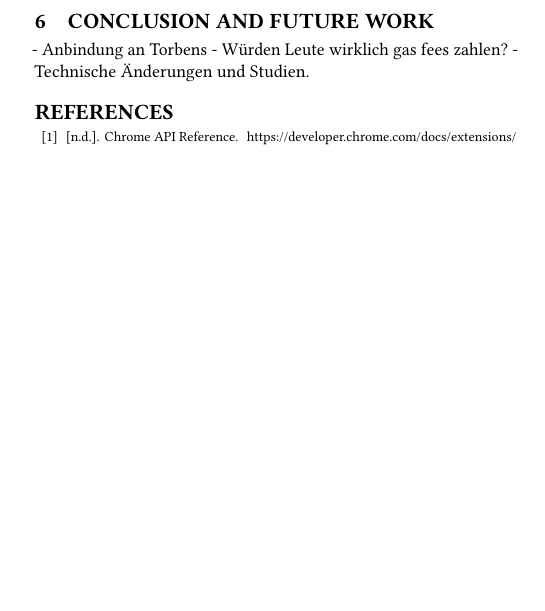
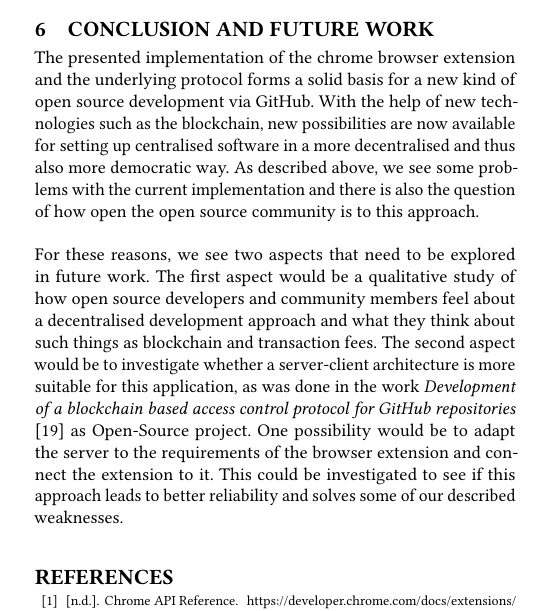
Before and after one commit to c3ai-lab/deVote, a LaTeX paper (docs/sample-sigconf.tex): part of one column of page 4 of 4 before the commit and part of one column of page 4 of 5 after it, cut so that both start at the same text, the shorter picture padded with empty space. Compiled offline with pdfLaTeX.

Commit message:
Finish conclusion

```diff
--- a/docs/sample-sigconf.tex
+++ b/docs/sample-sigconf.tex
@@ -283,11 +283,17 @@ merged or rejected and the stakes and bounties are not sent. Also, this implemen
 load their own wallets with Ethereum and pay transaction fees for the actions.
 
 \section{Conclusion and future work}
-- Anbindung an Torbens
-- Würden Leute wirklich gas fees zahlen?
-- Technische Änderungen und Studien.
-
-
+The presented implementation of the chrome browser extension and the underlying protocol forms a solid basis for a new kind of
+open source development via GitHub. With the help of new technologies such as the blockchain, new possibilities are now available
+for setting up centralised software in a more decentralised and thus also more democratic way. As described above, we see some
+problems with the current implementation and there is also the question of how open the open source community is to this approach. \\ \\
+For these reasons, we see two aspects that need to be explored in future work. The first aspect would be a qualitative study of how
+open source developers and community members feel about a decentralised development approach and what they think about such
+ things as blockchain and transaction fees. The second aspect would be to investigate whether a server-client architecture is more
+suitable for this application, as was done in the work \textit{Development of a blockchain based access control protocol for
+GitHub repositories} \cite{ulrich2020dev} as Open-Source project. One possibility would be to adapt the server to the requirements
+of the browser extension and connect the extension to it. This could be investigated to see if this approach leads to better reliability
+and solves some of our described weaknesses.
 
 %%
 %% The next two lines define the bibliography style to be used, and
```
Also changed, not shown: docs/sample-sigconf.pdf, docs/sample-sigconf.tex (2 more changed lines), 3 other files.
